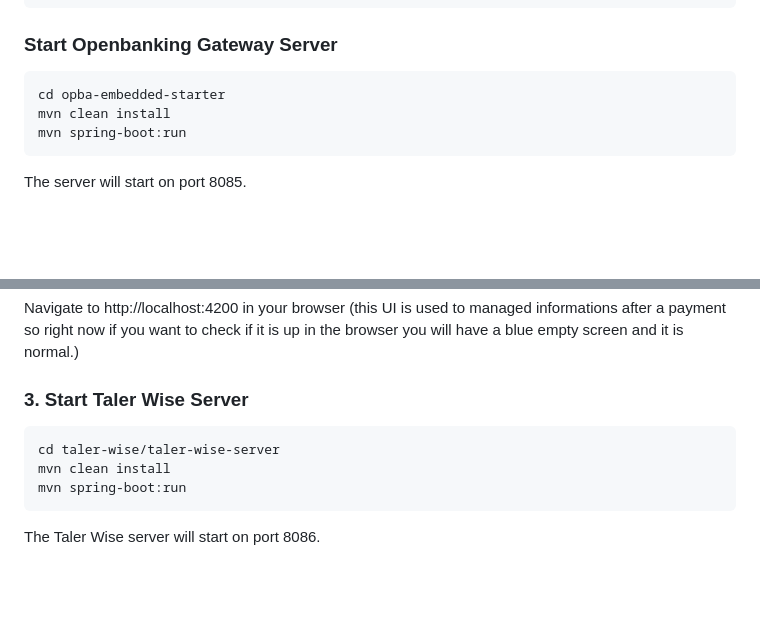
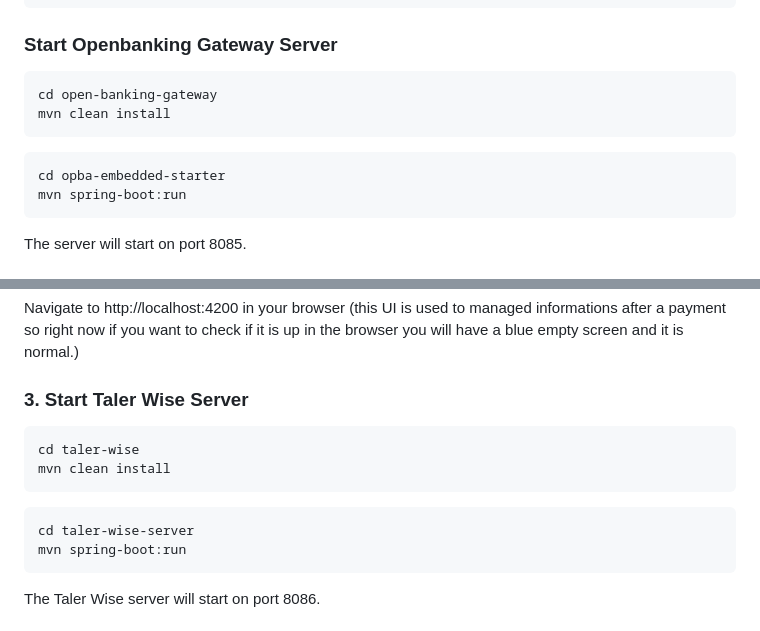
Before and after one commit to ADORSYS-GIS/taler-wise, a Markdown page: docs/user_guide.md, 2 parts joined by grey strips. GitHub-like rendering; blank space fills up the shorter version.

Commit message:
update user guide

````diff
--- a/docs/user_guide.md
+++ b/docs/user_guide.md
@@ -104,8 +104,12 @@ adorsys-sandbox-oauth-server-url: https://xs2a-online-modelbank.support.sol.ador
 ### Start Openbanking Gateway Server
 
 ```bash
+cd open-banking-gateway
+mvn clean install
+```
+
+```bash
 cd opba-embedded-starter
-mvn clean install
 mvn spring-boot:run
 ```
 The server will start on port 8085.
@@ -128,9 +132,13 @@ The Consent UI will start on port 4200.
 Navigate to http://localhost:4200 in your browser (this UI is used to managed informations after a payment so right now if you want to check if it is up in the browser you will have a blue empty screen and it is normal.)
 
 ### 3. Start Taler Wise Server
+
 ```bash
-cd taler-wise/taler-wise-server
+cd taler-wise
 mvn clean install
+```
+```bash
+cd taler-wise-server
 mvn spring-boot:run
 ```
 The Taler Wise server will start on port 8086.
````
